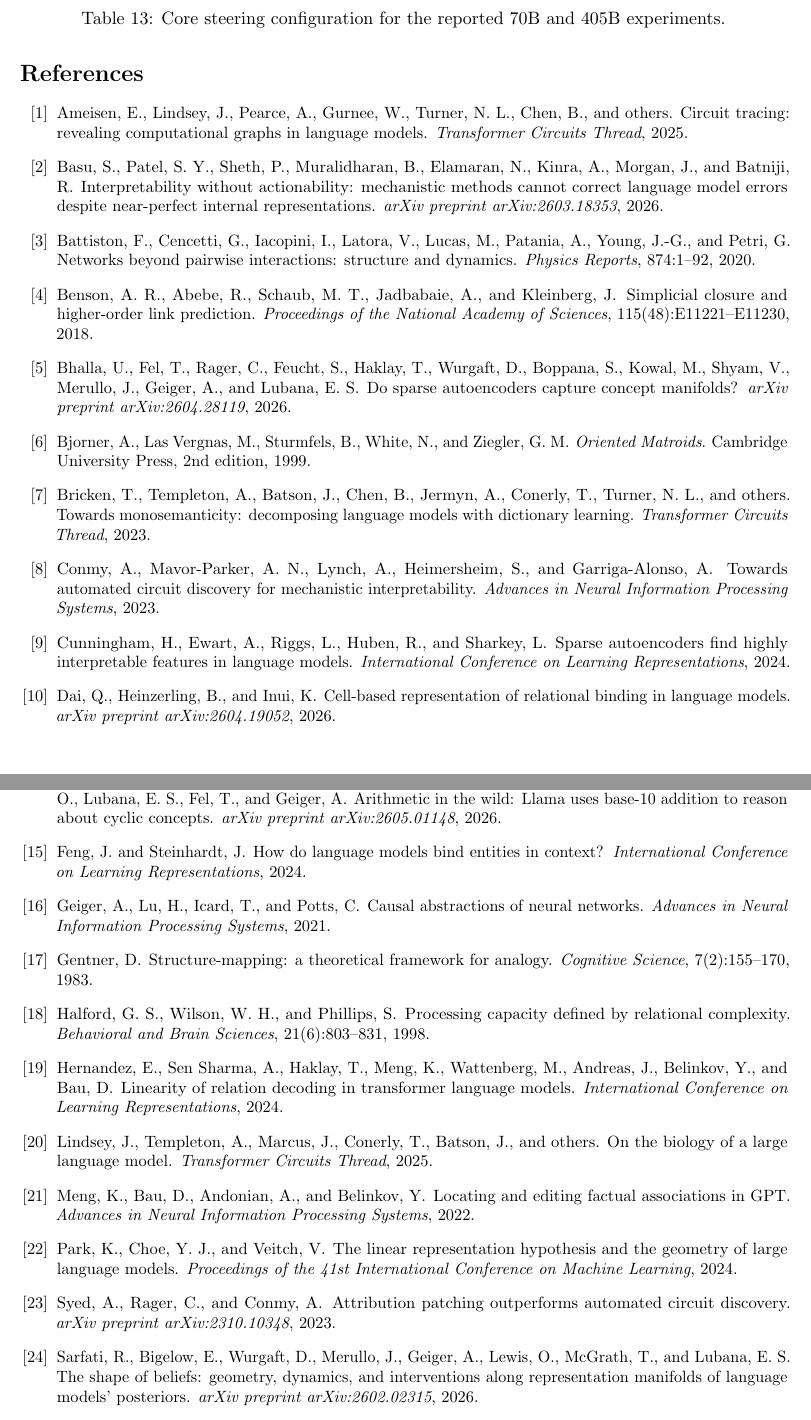
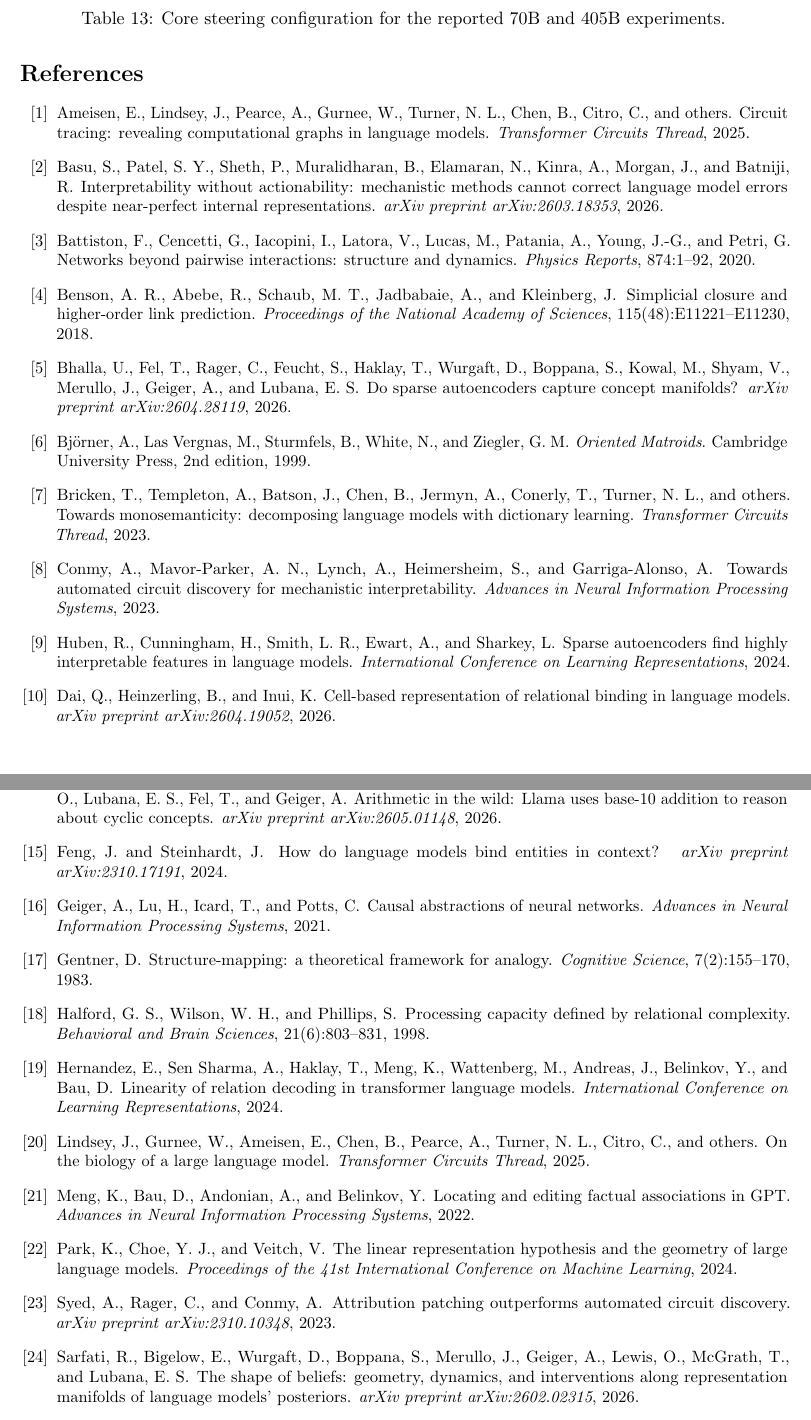
Before and after one commit to mazenkobrosly/relational-rank-geometry, a LaTeX paper (arxiv_source/main.tex): two parts of pages 31 and 32 of 32, joined at a grey line, cut so that both start at the same text. Compiled offline with pdfLaTeX.

Commit message:
Correct bibliography metadata

```diff
--- a/arxiv_source/main.tex
+++ b/arxiv_source/main.tex
@@ -881,7 +881,7 @@ Bootstrap & 300 prompt-level resamples for main steering; 500 for site-order aud
 \small
 
 \bibitem[Ameisen et~al.(2025)]{ameisen2025circuittracing}
-Ameisen, E., Lindsey, J., Pearce, A., Gurnee, W., Turner, N.~L., Chen, B., and others.
+Ameisen, E., Lindsey, J., Pearce, A., Gurnee, W., Turner, N.~L., Chen, B., Citro, C., and others.
 \newblock Circuit tracing: revealing computational graphs in language models.
 \newblock \emph{Transformer Circuits Thread}, 2025.
 
@@ -905,8 +905,8 @@ Bhalla, U., Fel, T., Rager, C., Feucht, S., Haklay, T., Wurgaft, D., Boppana, S.
 \newblock Do sparse autoencoders capture concept manifolds?
 \newblock \emph{arXiv preprint arXiv:2604.28119}, 2026.
 
-\bibitem[Bjorner et~al.(1999)]{bjorner1999oriented}
-Bjorner, A., Las Vergnas, M., Sturmfels, B., White, N., and Ziegler, G.~M.
+\bibitem[Bj\"orner et~al.(1999)]{bjorner1999oriented}
+Bj\"orner, A., Las Vergnas, M., Sturmfels, B., White, N., and Ziegler, G.~M.
 \newblock \emph{Oriented Matroids}.
 \newblock Cambridge University Press, 2nd edition, 1999.
 
@@ -920,8 +920,8 @@ Conmy, A., Mavor-Parker, A.~N., Lynch, A., Heimersheim, S., and Garriga-Alonso,
 \newblock Towards automated circuit discovery for mechanistic interpretability.
 \newblock \emph{Advances in Neural Information Processing Systems}, 2023.
 
-\bibitem[Cunningham et~al.(2024)]{cunningham2024sparse}
-Cunningham, H., Ewart, A., Riggs, L., Huben, R., and Sharkey, L.
+\bibitem[Huben et~al.(2024)]{cunningham2024sparse}
+Huben, R., Cunningham, H., Smith, L.~R., Ewart, A., and Sharkey, L.
 \newblock Sparse autoencoders find highly interpretable features in language models.
 \newblock \emph{International Conference on Learning Representations}, 2024.
 
@@ -953,7 +953,7 @@ Feucht, S., Haklay, T., Bhalla, U., Wurgaft, D., Rager, C., Sarfati, R., Merullo
 \bibitem[Feng and Steinhardt(2024)]{feng2024binding}
 Feng, J. and Steinhardt, J.
 \newblock How do language models bind entities in context?
-\newblock \emph{International Conference on Learning Representations}, 2024.
+\newblock \emph{arXiv preprint arXiv:2310.17191}, 2024.
 
 \bibitem[Geiger et~al.(2021)]{geiger2021causal}
 Geiger, A., Lu, H., Icard, T., and Potts, C.
@@ -976,7 +976,7 @@ Hernandez, E., Sen Sharma, A., Haklay, T., Meng, K., Wattenberg, M., Andreas, J.
 \newblock \emph{International Conference on Learning Representations}, 2024.
 
 \bibitem[Lindsey et~al.(2025)]{lindsey2025biology}
-Lindsey, J., Templeton, A., Marcus, J., Conerly, T., Batson, J., and others.
+Lindsey, J., Gurnee, W., Ameisen, E., Chen, B., Pearce, A., Turner, N.~L., Citro, C., and others.
 \newblock On the biology of a large language model.
 \newblock \emph{Transformer Circuits Thread}, 2025.
 
@@ -996,7 +996,7 @@ Syed, A., Rager, C., and Conmy, A.
 \newblock \emph{arXiv preprint arXiv:2310.10348}, 2023.
 
 \bibitem[Sarfati et~al.(2026)]{sarfati2026beliefs}
-Sarfati, R., Bigelow, E., Wurgaft, D., Merullo, J., Geiger, A., Lewis, O., McGrath, T., and Lubana, E.~S.
+Sarfati, R., Bigelow, E., Wurgaft, D., Boppana, S., Merullo, J., Geiger, A., Lewis, O., McGrath, T., and Lubana, E.~S.
 \newblock The shape of beliefs: geometry, dynamics, and interventions along representation manifolds of language models' posteriors.
 \newblock \emph{arXiv preprint arXiv:2602.02315}, 2026.
 
```
Also changed, not shown: checksums/release_assets_SHA256SUMS.txt (+2 -2 lines), paper/relational_rank_geometry_in_transformers.pdf, 1 other file.
